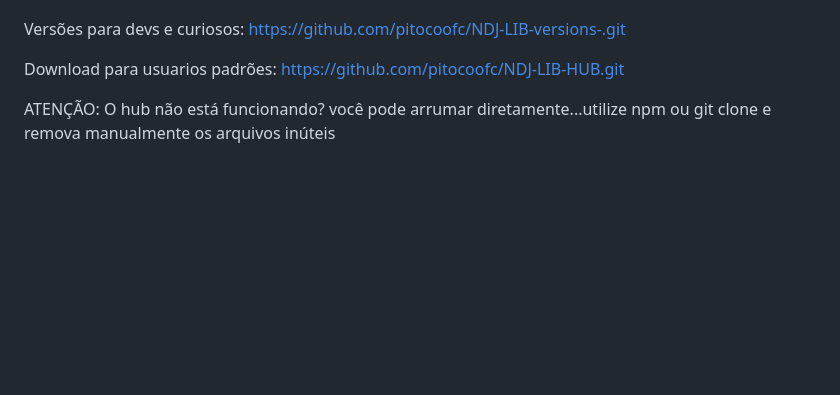
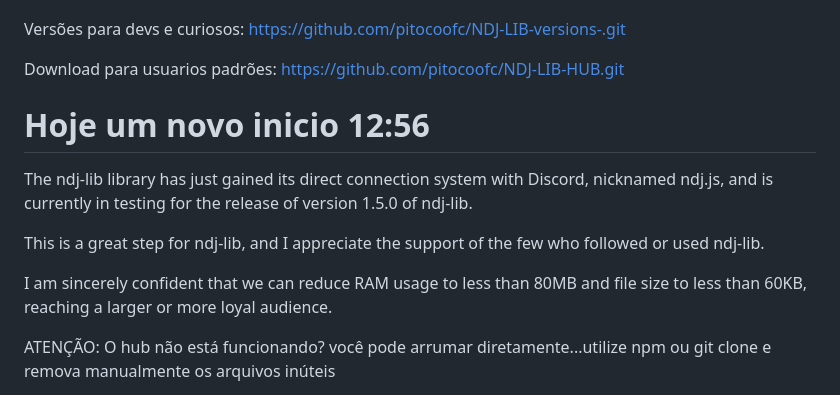
Before and after one commit to pitocoofc/Ndj-lib, a Markdown page: README.md, the part around the change. Drawn GitHub-style; blank space fills up the shorter version.

```diff
--- a/README.md
+++ b/README.md
@@ -5,6 +5,18 @@ Versões para devs e curiosos: https://github.com/pitocoofc/NDJ-LIB-versions-.gi
 
 Download para usuarios padrões:
 https://github.com/pitocoofc/NDJ-LIB-HUB.git
+
+# Hoje um novo inicio 12:56
+
+The ndj-lib library has just gained its direct connection system with Discord, nicknamed ndj.js, and is currently in testing for the release of version 1.5.0 of ndj-lib.
+
+This is a great step for ndj-lib, and I appreciate the support of the few who followed or used ndj-lib.
+
+I am sincerely confident that we can reduce RAM usage to less than 80MB and file size to less than 60KB, reaching a larger or more loyal audience.
+
+
+
+
 
 
 
```
